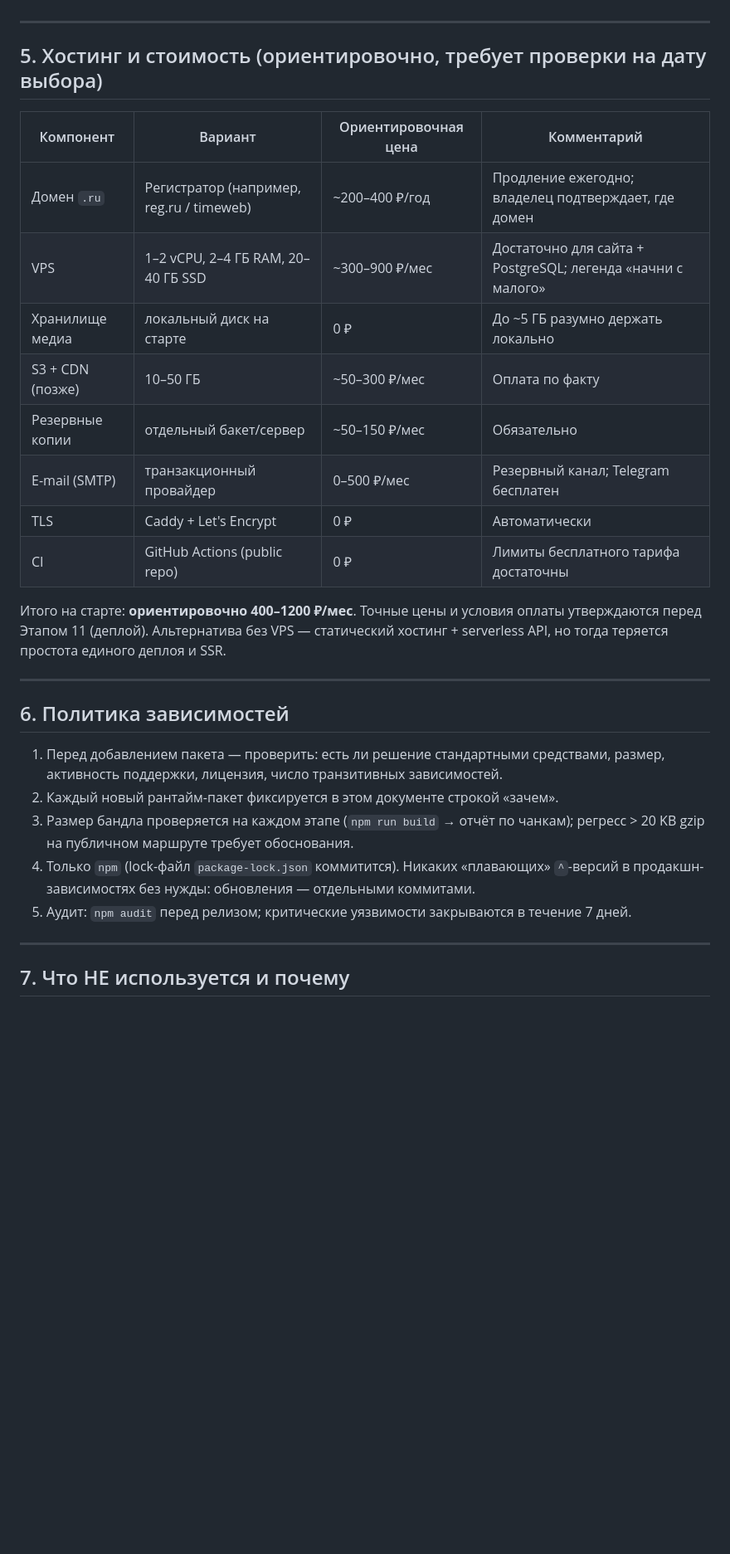
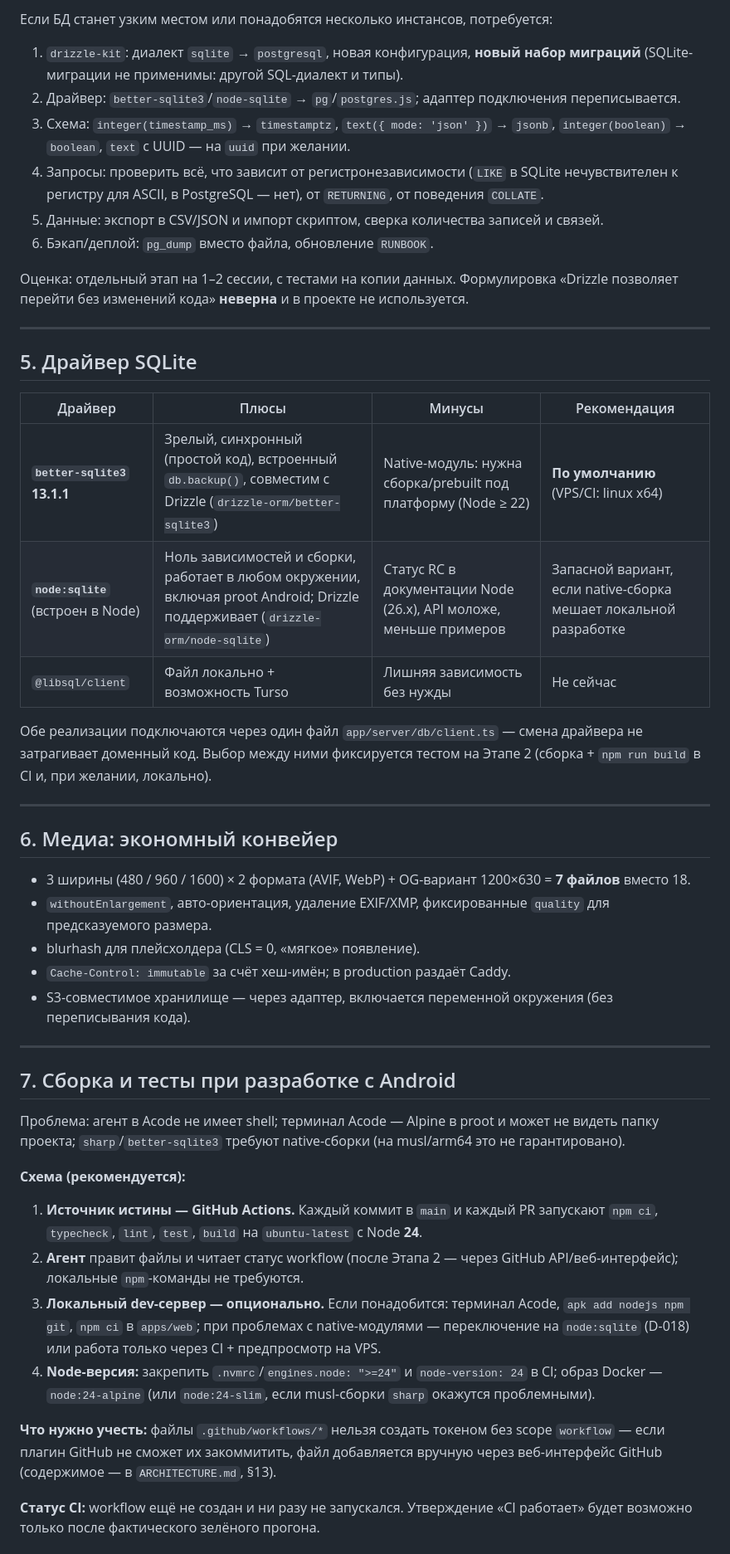
Before and after one commit to Excelsi0/Excelsio_Moments, a Markdown page: docs/TECH_STACK.md, the part around one of its changes. Shown at 83% size. Drawn GitHub-style; blank space fills up the shorter version.

```diff
--- a/docs/TECH_STACK.md
+++ b/docs/TECH_STACK.md
@@ -92,31 +125,50 @@
+Если БД станет узким местом или понадобятся несколько инстансов, потребуется:
+
+1. `drizzle-kit`: диалект `sqlite` → `postgresql`, новая конфигурация, **новый набор миграций** (SQLite-миграции не применимы: другой SQL-диалект и типы).
+2. Драйвер: `better-sqlite3`/`node-sqlite` → `pg`/`postgres.js`; адаптер подключения переписывается.
+3. Схема: `integer(timestamp_ms)` → `timestamptz`, `text({ mode: 'json' })` → `jsonb`, `integer(boolean)` → `boolean`, `text` с UUID — на `uuid` при желании.
+4. Запросы: проверить всё, что зависит от регистронезависимости (`LIKE` в SQLite нечувствителен к регистру для ASCII, в PostgreSQL — нет), от `RETURNING`, от поведения `COLLATE`.
+5. Данные: экспорт в CSV/JSON и импорт скриптом, сверка количества записей и связей.
+6. Бэкап/деплой: `pg_dump` вместо файла, обновление `RUNBOOK`.
+
+Оценка: отдельный этап на 1–2 сессии, с тестами на копии данных. Формулировка «Drizzle позволяет перейти без изменений кода» **неверна** и в проекте не используется.
 
 ---
 
-## 5. Хостинг и стоимость (ориентировочно, требует проверки на дату выбора)
+## 5. Драйвер SQLite
 
-| Компонент | Вариант | Ориентировочная цена | Комментарий |
+| Драйвер | Плюсы | Минусы | Рекомендация |
 | --- | --- | --- | --- |
-| Домен `.ru` | Регистратор (например, reg.ru / timeweb) | ~200–400 ₽/год | Продление ежегодно; владелец подтверждает, где домен |
-| VPS | 1–2 vCPU, 2–4 ГБ RAM, 20–40 ГБ SSD | ~300–900 ₽/мес | Достаточно для сайта + PostgreSQL; легенда «начни с малого» |
-| Хранилище медиа | локальный диск на старте | 0 ₽ | До ~5 ГБ разумно держать локально |
-| S3 + CDN (позже) | 10–50 ГБ | ~50–300 ₽/мес | Оплата по факту |
-| Резервные копии | отдельный бакет/сервер | ~50–150 ₽/мес | Обязательно |
-| E-mail (SMTP) | транзакционный провайдер | 0–500 ₽/мес | Резервный канал; Telegram бесплатен |
-| TLS | Caddy + Let's Encrypt | 0 ₽ | Автоматически |
-| CI | GitHub Actions (public repo) | 0 ₽ | Лимиты бесплатного тарифа достаточны |
+| **`better-sqlite3` 13.1.1** | Зрелый, синхронный (простой код), встроенный `db.backup()`, совместим с Drizzle (`drizzle-orm/better-sqlite3`) | Native-модуль: нужна сборка/prebuilt под платформу (Node ≥ 22) | **По умолчанию** (VPS/CI: linux x64) |
+| **`node:sqlite`** (встроен в Node) | Ноль зависимостей и сборки, работает в любом окружении, включая proot Android; Drizzle поддерживает (`drizzle-orm/node-sqlite`) | Статус RC в документации Node (26.x), API моложе, меньше примеров | Запасной вариант, если native-сборка мешает локальной разработке |
+| `@libsql/client` | Файл локально + возможность Turso | Лишняя зависимость без нужды | Не сейчас |
 
-Итого на старте: **ориентировочно 400–1200 ₽/мес**. Точные цены и условия оплаты утверждаются перед Этапом 11 (деплой). Альтернатива без VPS — статический хостинг + serverless API, но тогда теряется простота единого деплоя и SSR.
+Обе реализации подключаются через один файл `app/server/db/client.ts` — смена драйвера не затрагивает доменный код. Выбор между ними фиксируется тестом на Этапе 2 (сборка + `npm run build` в CI и, при желании, локально).
 
 ---
 
-## 6. Политика зависимостей
+## 6. Медиа: экономный конвейер
 
-1. Перед добавлением пакета — проверить: есть ли решение стандартными средствами, размер, активность поддержки, лицензия, число транзитивных зависимостей.
-2. Каждый новый рантайм-пакет фиксируется в этом документе строкой «зачем».
-3. Размер бандла проверяется на каждом этапе (`npm run build` → отчёт по чанкам); регресс > 20 KB gzip на публичном маршруте требует обоснования.
-4. Только `npm` (lock-файл `package-lock.json` коммитится). Никаких «плавающих» `^`-версий в продакшн-зависимостях без нужды: обновления — отдельными коммитами.
-5. Аудит: `npm audit` перед релизом; критические уязвимости закрываются в течение 7 дней.
+- 3 ширины (480 / 960 / 1600) × 2 формата (AVIF, WebP) + OG-вариант 1200×630 = **7 файлов** вместо 18.
+- `withoutEnlargement`, авто-ориентация, удаление EXIF/XMP, фиксированные `quality` для предсказуемого размера.
+- blurhash для плейсхолдера (CLS = 0, «мягкое» появление).
+- `Cache-Control: immutable` за счёт хеш-имён; в production раздаёт Caddy.
+- S3-совместимое хранилище — через адаптер, включается переменной окружения (без переписывания кода).
 
 ---
 
-## 7. Что НЕ используется и почему
+## 7. Сборка и тесты при разработке с Android
+
+Проблема: агент в Acode не имеет shell; терминал Acode — Alpine в proot и может не видеть папку проекта; `sharp`/`better-sqlite3` требуют native-сборки (на musl/arm64 это не гарантировано).
+
+**Схема (рекомендуется):**
+
+1. **Источник истины — GitHub Actions.** Каждый коммит в `main` и каждый PR запускают `npm ci`, `typecheck`, `lint`, `test`, `build` на `ubuntu-latest` с Node **24**.
+2. **Агент** правит файлы и читает статус workflow (после Этапа 2 — через GitHub API/веб-интерфейс); локальные `npm`-команды не требуются.
+3. **Локальный dev-сервер — опционально.** Если понадобится: терминал Acode, `apk add nodejs npm git`, `npm ci` в `apps/web`; при проблемах с native-модулями — переключение на `node:sqlite` (D-018) или работа только через CI + предпросмотр на VPS.
+4. **Node-версия:** закрепить `.nvmrc`/`engines.node: ">=24"` и `node-version: 24` в CI; образ Docker — `node:24-alpine` (или `node:24-slim`, если musl-сборки `sharp` окажутся проблемными).
+
+**Что нужно учесть:** файлы `.github/workflows/*` нельзя создать токеном без scope `workflow` — если плагин GitHub не сможет их закоммитить, файл добавляется вручную через веб-интерфейс GitHub (содержимое — в `ARCHITECTURE.md`, §13).
+
+**Статус CI:** workflow ещё не создан и ни разу не запускался. Утверждение «CI работает» будет возможно только после фактического зелёного прогона.
+
```
Also changed, not shown: other parts of docs/TECH_STACK.md (+138 -84 lines).
